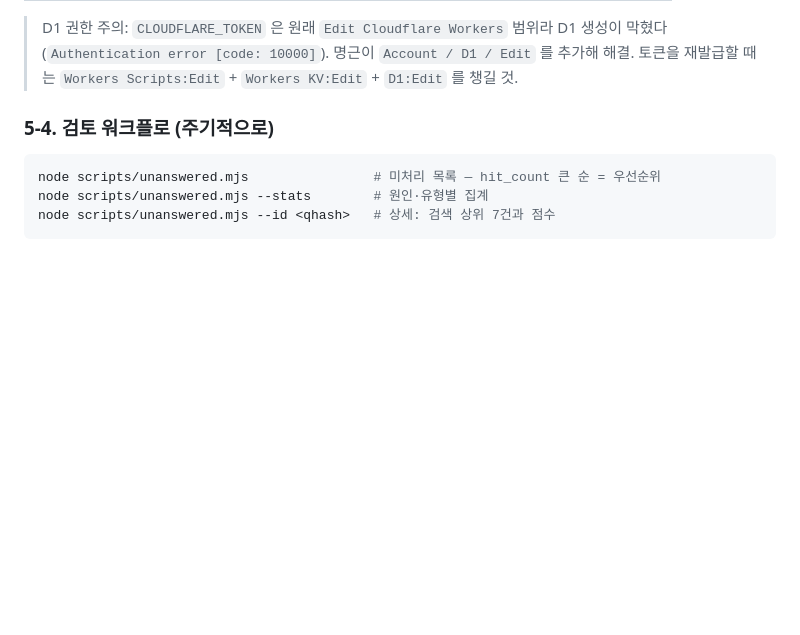
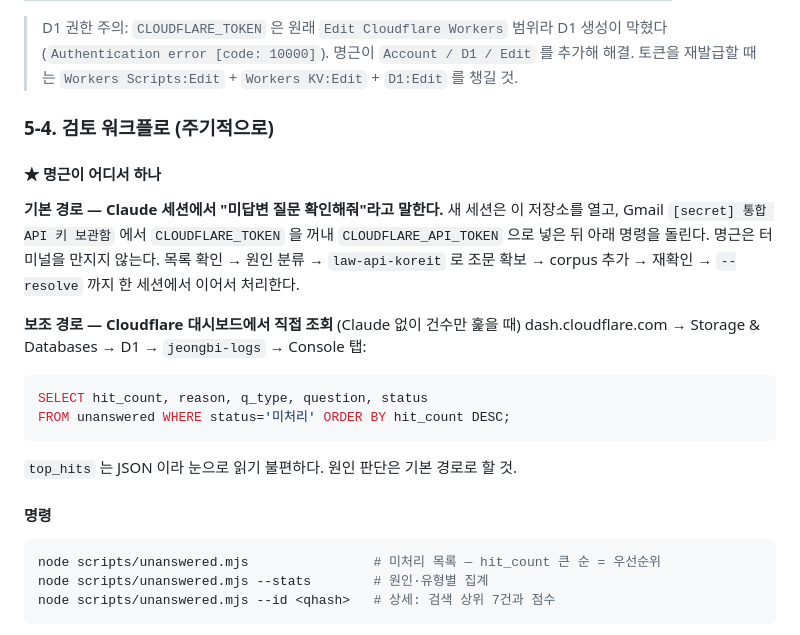
Before and after one commit to KOREIT-case/ailabv1, a Markdown page: docs/HANDOFF.md, the part around the change. Rendered like a GitHub page; blank space fills up the shorter version.

Commit message:
HANDOFF: 미답변 질문을 "어디서" 확인하는지 명시
§5-4 에 명령어만 있고 명근이 어디서 실행하는지가 빠져 있었다.
- 기본: Claude 세션에서 "미답변 질문 확인해줘" — 토큰은 Gmail 키 보관함에서 꺼낸다
- 보조: Cloudflare 대시보드 D1 Console 에서 SQL 직접 조회(건수 훑기용)

Co-Authored-By: Claude Opus 5 <noreply@anthropic.com>
Claude-Session: https://claude.ai/code/session_01PMib1TjfXS33DAdr6rSaHs

````diff
--- a/docs/HANDOFF.md
+++ b/docs/HANDOFF.md
@@ -129,6 +129,24 @@ GA는 이걸 `result: 답변`으로 집계한다. **여기 쌓이는 건 최우
 
 ### 5-4. 검토 워크플로 (주기적으로)
 
+#### ★ 명근이 어디서 하나
+
+**기본 경로 — Claude 세션에서 "미답변 질문 확인해줘"라고 말한다.**
+새 세션은 이 저장소를 열고, Gmail `[secret] 통합 API 키 보관함` 에서 `CLOUDFLARE_TOKEN` 을
+꺼내 `CLOUDFLARE_API_TOKEN` 으로 넣은 뒤 아래 명령을 돌린다. 명근은 터미널을 만지지 않는다.
+목록 확인 → 원인 분류 → `law-api-koreit` 로 조문 확보 → corpus 추가 → 재확인 → `--resolve`
+까지 한 세션에서 이어서 처리한다.
+
+**보조 경로 — Cloudflare 대시보드에서 직접 조회** (Claude 없이 건수만 훑을 때)
+dash.cloudflare.com → Storage & Databases → D1 → `jeongbi-logs` → Console 탭:
+```sql
+SELECT hit_count, reason, q_type, question, status
+FROM unanswered WHERE status='미처리' ORDER BY hit_count DESC;
+```
+`top_hits` 는 JSON 이라 눈으로 읽기 불편하다. 원인 판단은 기본 경로로 할 것.
+
+#### 명령
+
 ```bash
 node scripts/unanswered.mjs                # 미처리 목록 — hit_count 큰 순 = 우선순위
 node scripts/unanswered.mjs --stats        # 원인·유형별 집계
````
